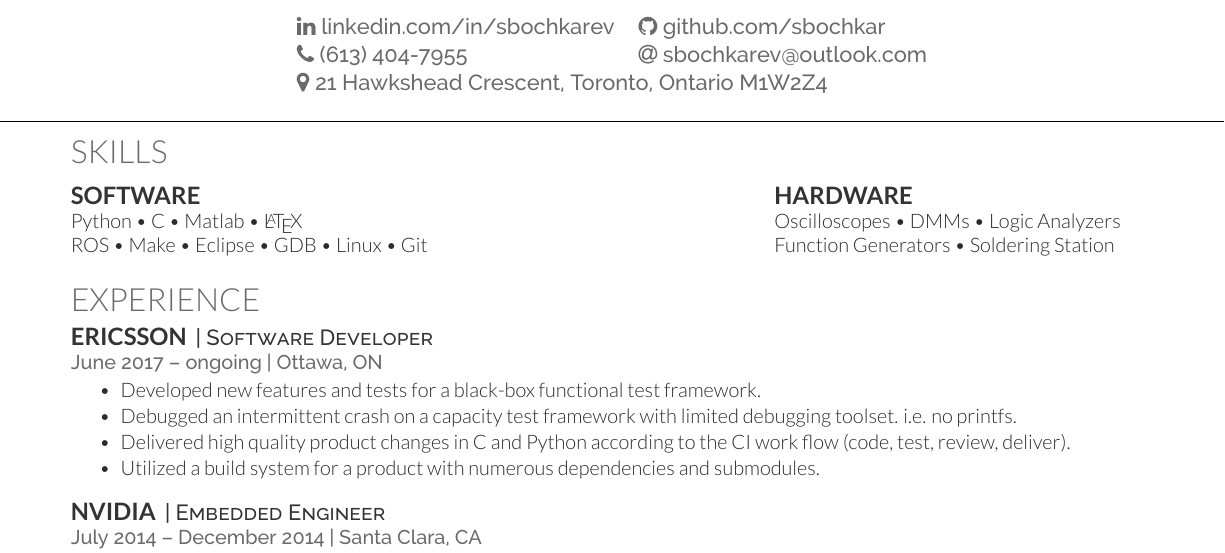
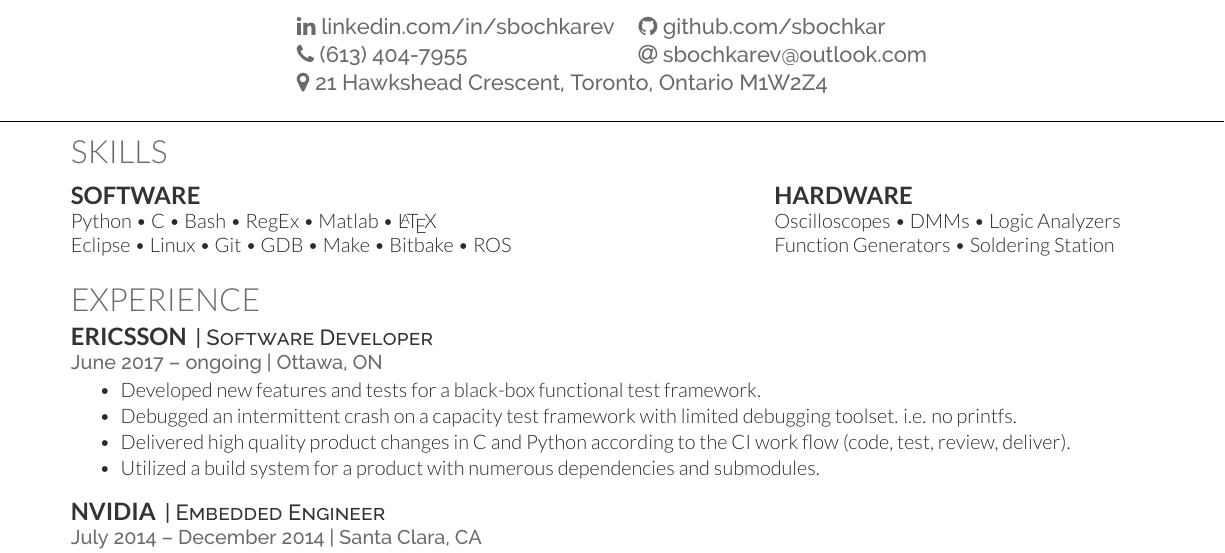
Before and after one commit to sbochkar/Latex_Resume, a LaTeX CV (main.tex): part of the page, cut so that both start at the same text. Compiled offline with XeLaTeX.

Commit message:
Added a new experience item. Commented out one of the earlier job to keep 1 page format.

```diff
--- a/main.tex
+++ b/main.tex
@@ -78,11 +78,12 @@
 }
 
 \section{Skills}
+
 \begin{minipage}[t]{.6\textwidth}
 \subsection{Software}
-Python \textbullet{} C \textbullet{} Matlab \textbullet{}
-\LaTeX\ \\
-ROS \textbullet{} Make \textbullet{} Eclipse \textbullet{} GDB \textbullet{} Linux \textbullet{} Git
+Python \textbullet{} C \textbullet{} Bash \textbullet{} RegEx \textbullet{} Matlab \textbullet{} \LaTeX\ \\
+Eclipse \textbullet{} Linux \textbullet{} Git \textbullet{} GDB \textbullet{} Make \textbullet{} Bitbake \textbullet{} ROS
+%\textbullet{} C++
 \sectionsep
 \end{minipage}
 \hfill
```
Also changed, not shown: main.tex (1 more changed lines).
